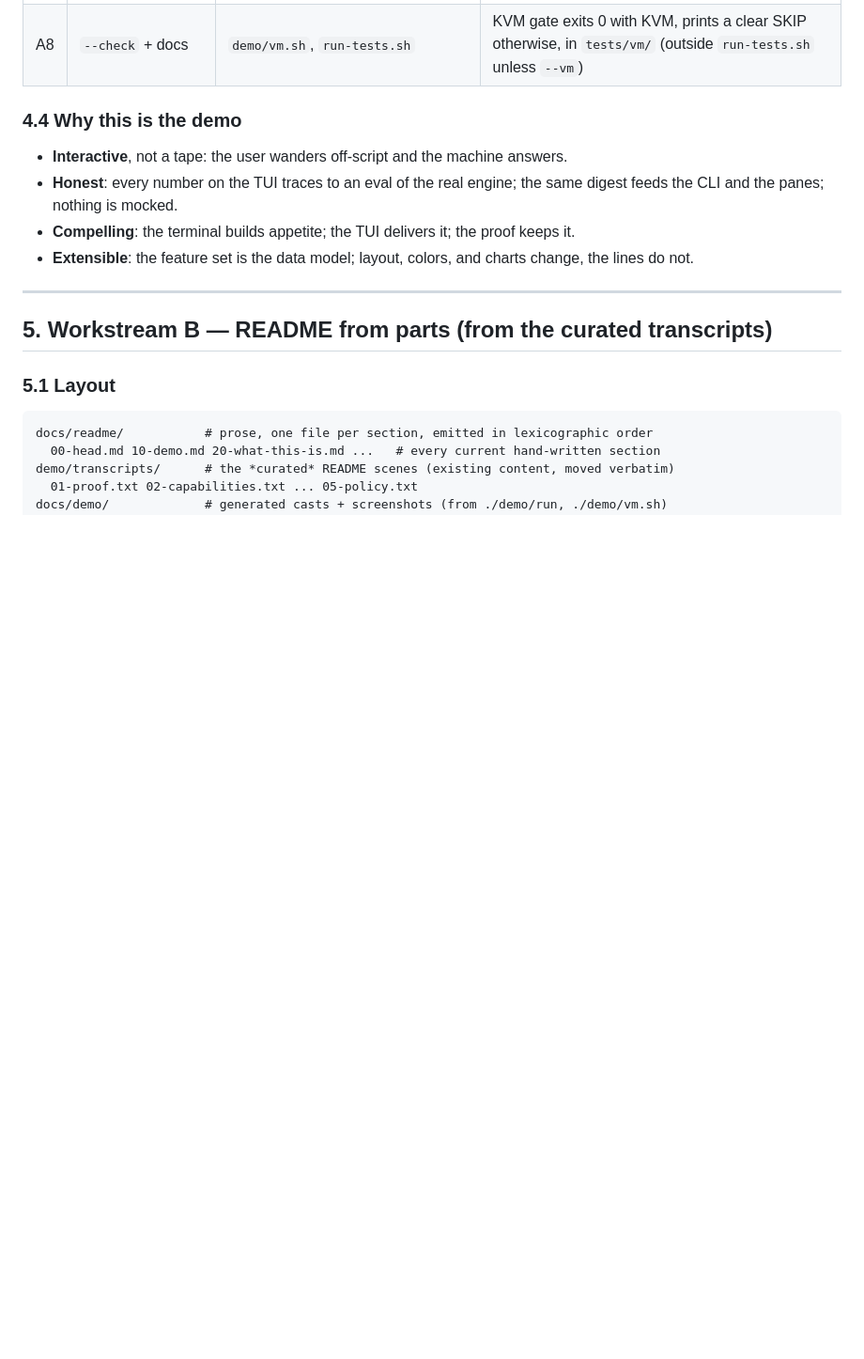
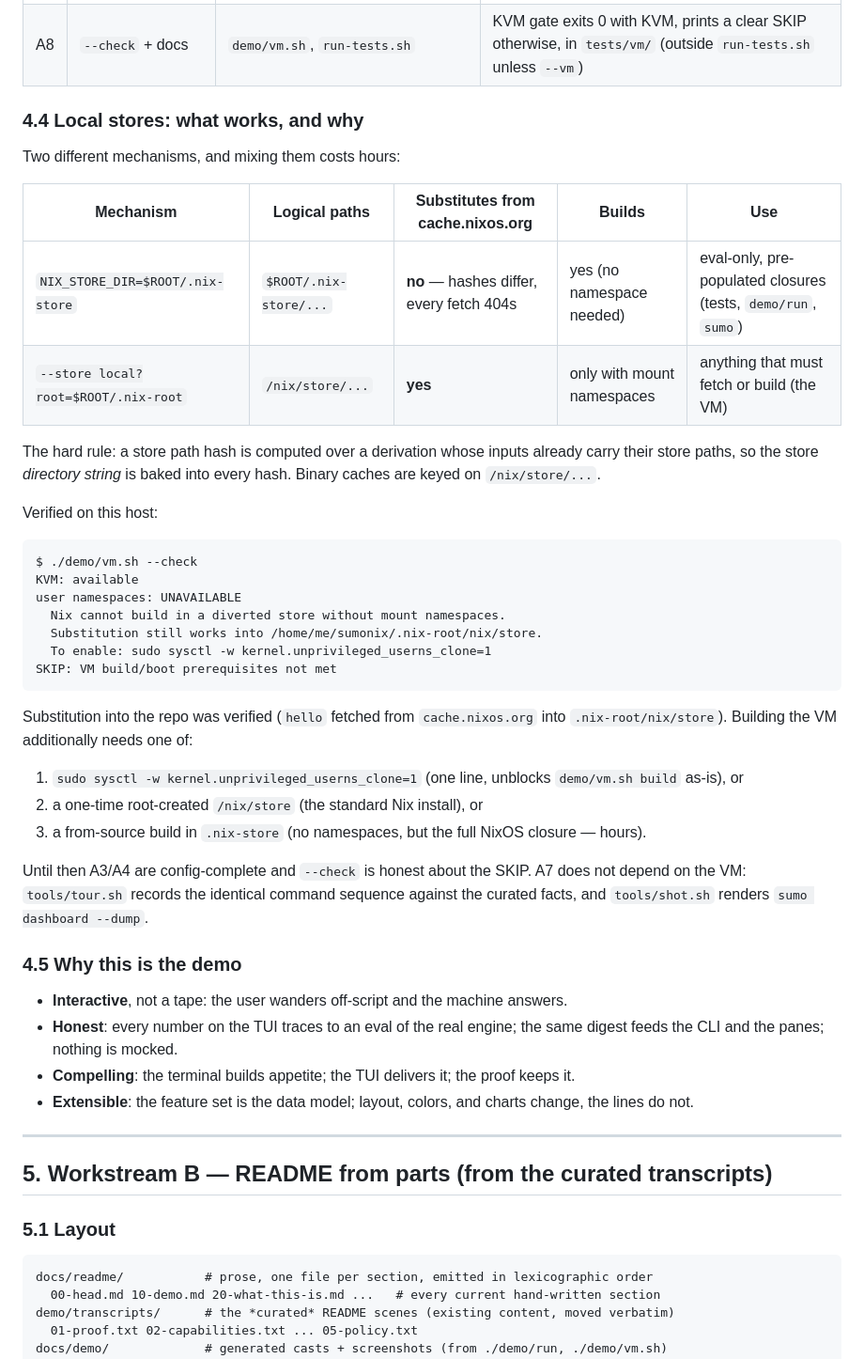
Before and after one commit to autonull/sumonix, a Markdown page: TODO3.md, the part around one of its changes. Shown at 94% size. Rendered like a GitHub page; blank space fills up the shorter version.

````diff
--- a/TODO3.md
+++ b/TODO3.md
@@ -164,7 +164,38 @@ Facts: `SUMO_FACTS` or `/run/sumo/facts.kif` (or `demo/vm/facts.kif` in-repo). R
 | A7 | recordings | `docs/demo/tour.cast`, `docs/demo/dashboard.png`, `tools/shot.sh` | committed; screenshot is the real TUI stream (no browser) |
 | A8 | `--check` + docs | `demo/vm.sh`, `run-tests.sh` | KVM gate exits 0 with KVM, prints a clear SKIP otherwise, in `tests/vm/` (outside `run-tests.sh` unless `--vm`) |
 
-### 4.4 Why this is the demo
+### 4.4 Local stores: what works, and why
+
+Two different mechanisms, and mixing them costs hours:
+
+| Mechanism | Logical paths | Substitutes from cache.nixos.org | Builds | Use |
+|---|---|---|---|---|
+| `NIX_STORE_DIR=$ROOT/.nix-store` | `$ROOT/.nix-store/...` | **no** — hashes differ, every fetch 404s | yes (no namespace needed) | eval-only, pre-populated closures (tests, `demo/run`, `sumo`) |
+| `--store local?root=$ROOT/.nix-root` | `/nix/store/...` | **yes** | only with mount namespaces | anything that must fetch or build (the VM) |
+
+The hard rule: a store path hash is computed over a derivation whose inputs already carry their store paths, so the store *directory string* is baked into every hash. Binary caches are keyed on `/nix/store/...`.
+
+Verified on this host:
+
+```
+$ ./demo/vm.sh --check
+KVM: available
+user namespaces: UNAVAILABLE
+  Nix cannot build in a diverted store without mount namespaces.
+  Substitution still works into /home/me/sumonix/.nix-root/nix/store.
+  To enable: sudo sysctl -w kernel.unprivileged_userns_clone=1
+SKIP: VM build/boot prerequisites not met
+```
+
+Substitution into the repo was verified (`hello` fetched from `cache.nixos.org` into `.nix-root/nix/store`). Building the VM additionally needs one of:
+
+1. `sudo sysctl -w kernel.unprivileged_userns_clone=1` (one line, unblocks `demo/vm.sh build` as-is), or
+2. a one-time root-created `/nix/store` (the standard Nix install), or
+3. a from-source build in `.nix-store` (no namespaces, but the full NixOS closure — hours).
+
+Until then A3/A4 are config-complete and `--check` is honest about the SKIP. A7 does not depend on the VM: `tools/tour.sh` records the identical command sequence against the curated facts, and `tools/shot.sh` renders `sumo dashboard --dump`.
+
+### 4.5 Why this is the demo
 
 - **Interactive**, not a tape: the user wanders off-script and the machine answers.
 - **Honest**: every number on the TUI traces to an eval of the real engine; the same digest feeds the CLI and the panes; nothing is mocked.
````
Also changed, not shown: other parts of TODO3.md (+7 -6 lines), README.md (+13 -0 lines), TODO.3.md (deleted, +0 -300 lines), docs/readme/10-demo.md (+12 -0 lines), docs/demo/dashboard.png (added), 11 other files.
